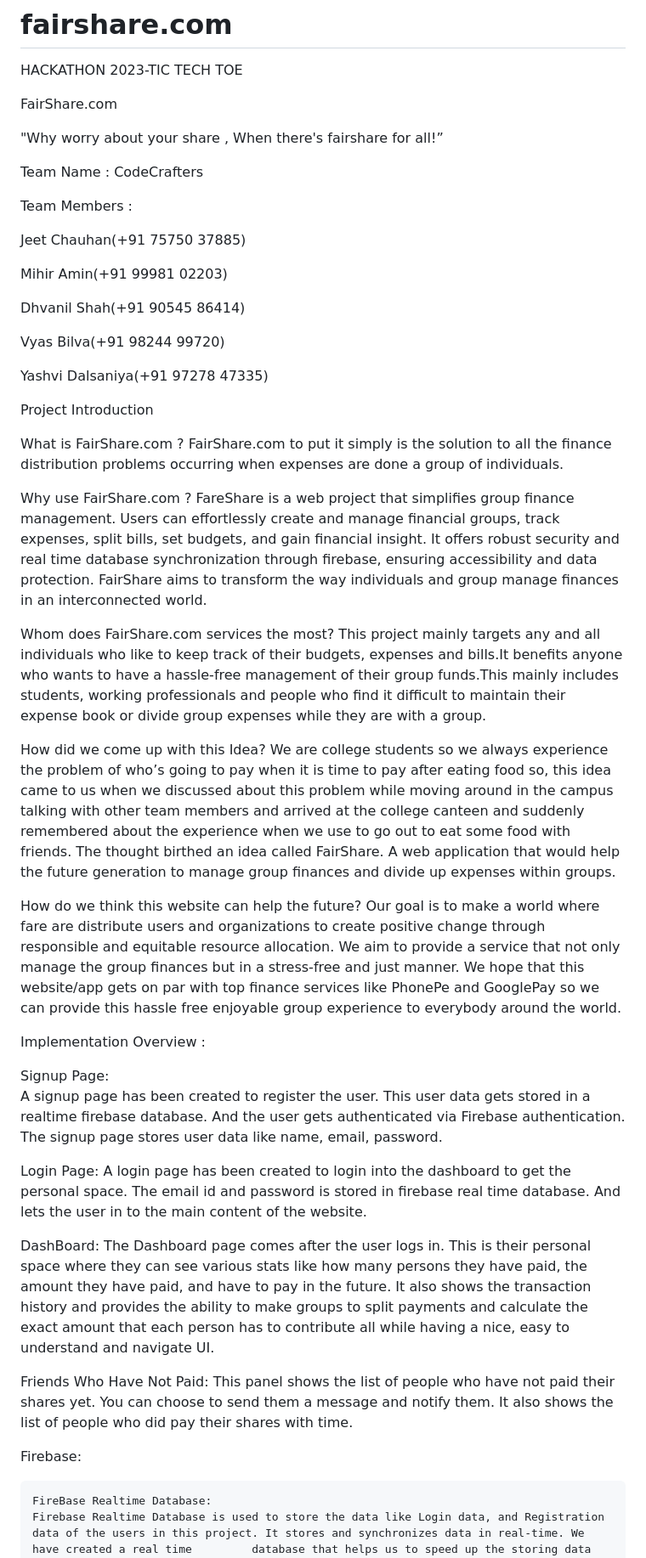
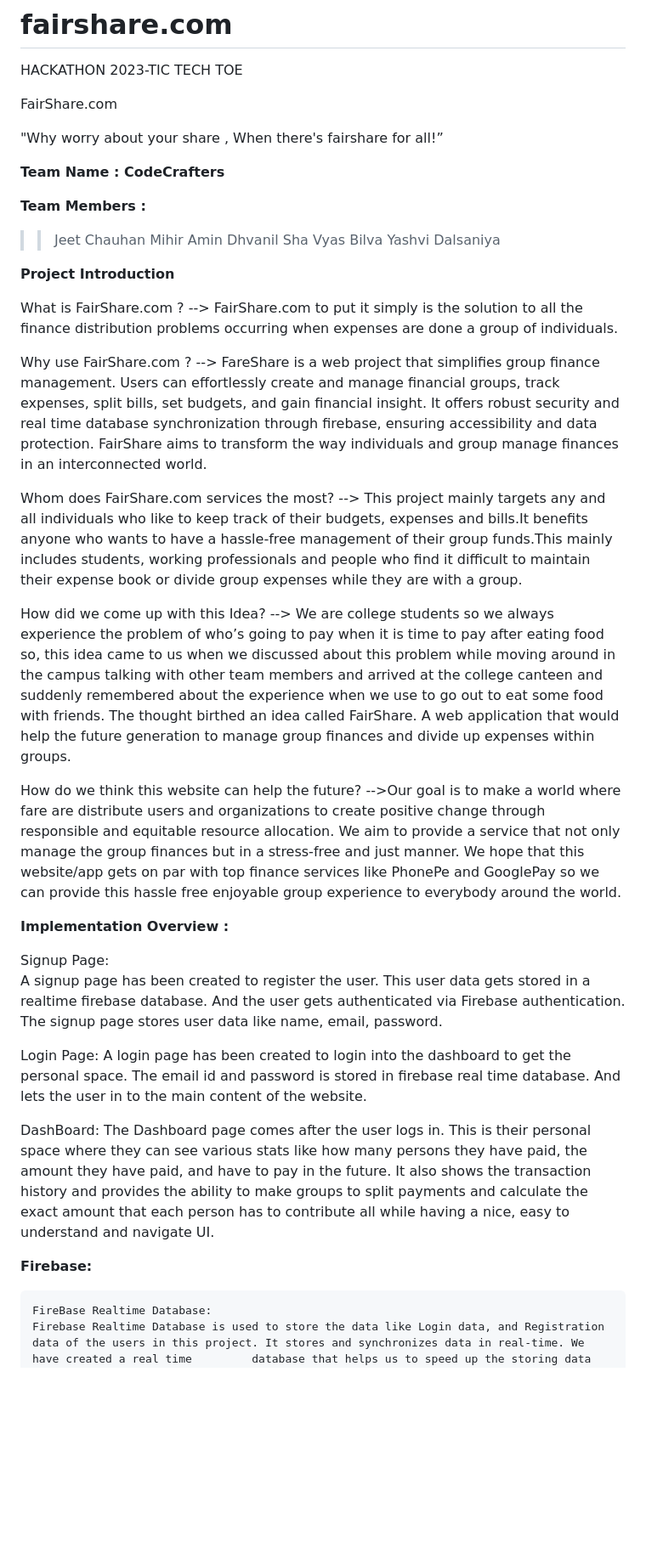
Before and after one commit to aminmihir01/fairshare.com, a Markdown page: README.md, the part around the change printed below. Shown: that part at 85% size. Drawn GitHub-style; blank space fills up the shorter version.

```diff
--- a/README.md
+++ b/README.md
@@ -6,61 +6,51 @@ FairShare.com
 "Why worry about your share ,
 When there's fairshare for all!”
 
-Team Name :
-CodeCrafters
+**Team Name :
+CodeCrafters**
 
-Team Members :
+**Team Members :**
 
-Jeet Chauhan(+91 75750 37885)
-
-Mihir Amin(+91 99981 02203)
-
-Dhvanil Shah(+91 90545 86414)
-
-Vyas Bilva(+91 98244 99720)
-
-Yashvi Dalsaniya(+91 97278 47335)
+>> Jeet Chauhan
+>> Mihir Amin
+>> Dhvanil Sha
+>> Vyas Bilva
+>> Yashvi Dalsaniya
 
 
-
-
-
-Project Introduction
+**Project Introduction**
 
 
 What is FairShare.com ?
-FairShare.com to put it simply is the solution to all the finance distribution problems occurring when expenses are done a group of individuals.
+--> FairShare.com to put it simply is the solution to all the finance distribution problems occurring when expenses are done a group of individuals.
 
 Why use FairShare.com ?
-FareShare is a web project that simplifies group finance management. Users can effortlessly create and manage financial groups, track expenses, split bills, set budgets, and gain financial insight. It offers robust security and real time database synchronization through firebase, ensuring accessibility and data protection. FairShare aims to transform the way individuals and group manage finances in an interconnected world.
+--> FareShare is a web project that simplifies group finance management. Users can effortlessly create and manage financial groups, track expenses, split bills, set budgets, and gain financial insight. It offers robust security and real time database synchronization through firebase, ensuring accessibility and data protection. FairShare aims to transform the way individuals and group manage finances in an interconnected world.
 
 Whom does FairShare.com services the most?
-This project mainly targets any and all individuals who like to keep track of their budgets, expenses and bills.It benefits anyone who wants to have a hassle-free management of their group funds.This mainly includes students, working professionals and people who find it difficult to maintain their expense book or divide group expenses while they are with a group.
+--> This project mainly targets any and all individuals who like to keep track of their budgets, expenses and bills.It benefits anyone who wants to have a hassle-free management of their group funds.This mainly includes students, working professionals and people who find it difficult to maintain their expense book or divide group expenses while they are with a group.
 
 How did we come up with this Idea?
-We are college students so we always experience the problem of who’s going to pay when it is time to pay after eating food so, this idea came to us when we discussed about this problem while moving around in the campus talking with other team members and arrived at the college canteen and suddenly remembered about the experience when we use to go out to eat some food with friends. The thought birthed an idea called FairShare. A web application that would help the future generation to manage group finances and divide up expenses within groups.
+--> We are college students so we always experience the problem of who’s going to pay when it is time to pay after eating food so, this idea came to us when we discussed about this problem while moving around in the campus talking with other team members and arrived at the college canteen and suddenly remembered about the experience when we use to go out to eat some food with friends. The thought birthed an idea called FairShare. A web application that would help the future generation to manage group finances and divide up expenses within groups.
 
 
 How do we think this website can help the future?
-Our goal is to make a world where fare are distribute users and organizations to create positive change through  responsible and equitable resource allocation. We aim to provide a service that not only manage the group finances but in a stress-free and just manner. We hope that this website/app gets on par with top finance services like PhonePe and GooglePay so we can provide this hassle free enjoyable group experience to everybody around the world.
+-->Our goal is to make a world where fare are distribute users and organizations to create positive change through  responsible and equitable resource allocation. We aim to provide a service that not only manage the group finances but in a stress-free and just manner. We hope that this website/app gets on par with top finance services like PhonePe and GooglePay so we can provide this hassle free enjoyable group experience to everybody around the world.
 
 
-Implementation Overview :
+**Implementation Overview :**
 
 Signup Page:
-A signup page has been created to register the user. This user data gets stored in a realtime firebase database. And the user gets authenticated via Firebase authentication. The signup page stores user data like name, email, password.
+    A signup page has been created to register the user. This user data gets stored in a realtime firebase database. And the user gets authenticated via Firebase authentication. The signup page stores user data like name, email, password.
 
 Login Page:
-A login page has been created to login into the dashboard to get the personal space. The email id and password is stored in firebase real time database. And lets the user in to the main content of the website.
+    A login page has been created to login into the dashboard to get the personal space. The email id and password is stored in firebase real time database. And lets the user in to the main content of the website.
 
 DashBoard:
-The Dashboard page comes after the user logs in. This is their personal space where they can see various stats like how many persons they have paid, the amount they have paid, and have to pay in the future. It also shows the transaction history and provides the ability to make groups to split payments and calculate the exact amount that each person has to contribute all while having a nice, easy to understand and navigate UI.
-
-Friends Who Have Not Paid:
-This panel shows the list of people who have not paid their shares yet. You can choose to send them a message and notify them. It also shows the list of people who did pay their shares with time.
+    The Dashboard page comes after the user logs in. This is their personal space where they can see various stats like how many persons they have paid, the amount they have paid, and have to pay in the future. It also shows the transaction history and provides the ability to make groups to split payments and calculate the exact amount that each person has to contribute all while having a nice, easy to understand and navigate UI.
 
 
-Firebase:
+**Firebase:**
 
 	FireBase Realtime Database:
 	Firebase Realtime Database is used to store the data like Login data, and Registration data of the users in this project. It stores and synchronizes data in real-time. We have created a real time 		database that helps us to speed up the storing data process while providing reliability.
```
Also changed, not shown: other parts of README.md (+35 -34 lines).
